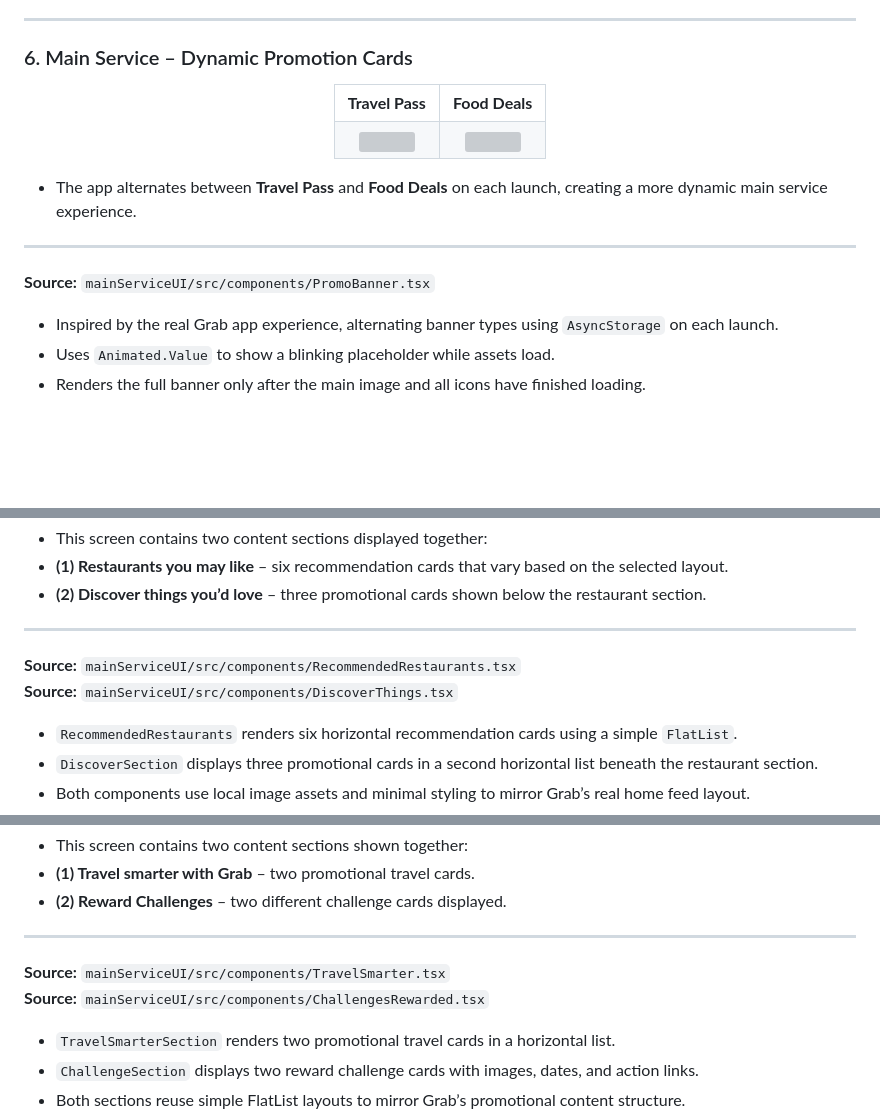
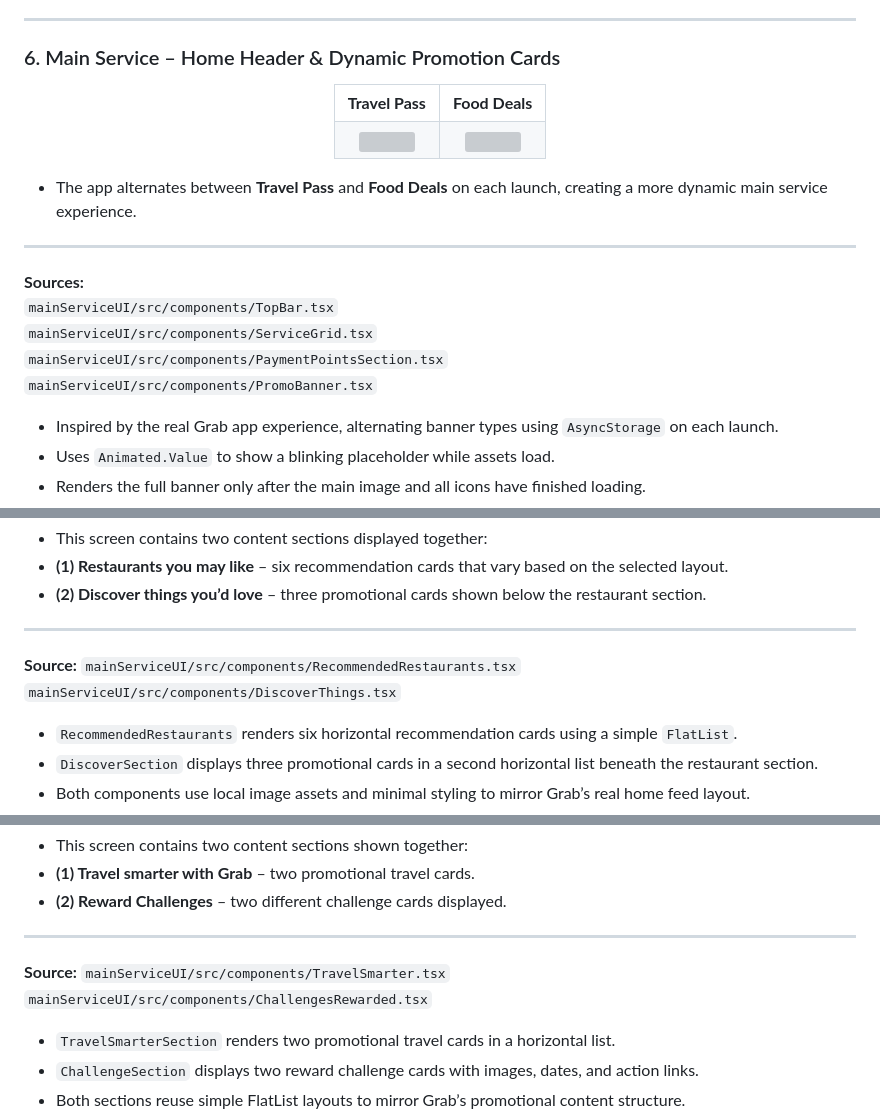
Before and after one commit to ChungmanPARK12/grab-integrated-app, a Markdown page: README.md, 3 parts joined by grey strips. Rendered like a GitHub page; blank space fills up the shorter version; grey boxes are pictures that could not be loaded.

Commit message:
Update README: Update the description for each section

```diff
--- a/README.md
+++ b/README.md
@@ -118,7 +118,7 @@ Below is the complete user journey implemented in Portfolio v1.
 
 ---
 
-### 6. Main Service – Dynamic Promotion Cards
+### 6. Main Service – Home Header & Dynamic Promotion Cards
 
 <div align="center">
 <table>
@@ -141,7 +141,11 @@ Below is the complete user journey implemented in Portfolio v1.
 
 ---
 
-**Source:** `mainServiceUI/src/components/PromoBanner.tsx`
+**Sources:**
+`mainServiceUI/src/components/TopBar.tsx`
+`mainServiceUI/src/components/ServiceGrid.tsx`
+`mainServiceUI/src/components/PaymentPointsSection.tsx`
+`mainServiceUI/src/components/PromoBanner.tsx`
 
 - Inspired by the real Grab app experience, alternating banner types using `AsyncStorage` on each launch.
 - Uses `Animated.Value` to show a blinking placeholder while assets load.
@@ -174,8 +178,9 @@ Below is the complete user journey implemented in Portfolio v1.
 
 ---
 
-**Source:** `mainServiceUI/src/components/RecommendedRestaurants.tsx`
-**Source:** `mainServiceUI/src/components/DiscoverThings.tsx`
+**Source:**
+`mainServiceUI/src/components/RecommendedRestaurants.tsx`
+`mainServiceUI/src/components/DiscoverThings.tsx`
 
 - `RecommendedRestaurants` renders six horizontal recommendation cards using a simple `FlatList`.
 - `DiscoverSection` displays three promotional cards in a second horizontal list beneath the restaurant section.
@@ -208,8 +213,9 @@ Below is the complete user journey implemented in Portfolio v1.
 
 ---
 
-**Source:** `mainServiceUI/src/components/TravelSmarter.tsx`
-**Source:** `mainServiceUI/src/components/ChallengesRewarded.tsx`
+**Source:**
+`mainServiceUI/src/components/TravelSmarter.tsx`
+`mainServiceUI/src/components/ChallengesRewarded.tsx`
 
 - `TravelSmarterSection` renders two promotional travel cards in a horizontal list.
 - `ChallengeSection` displays two reward challenge cards with images, dates, and action links.
```
